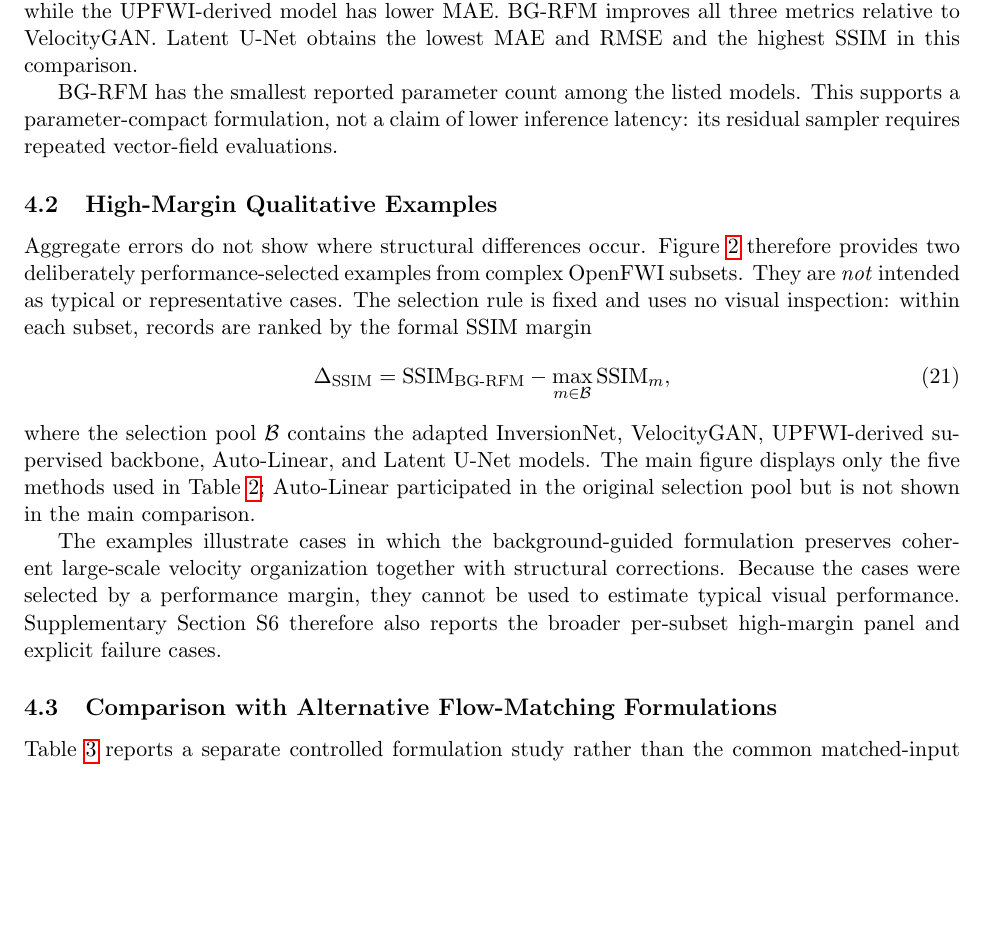
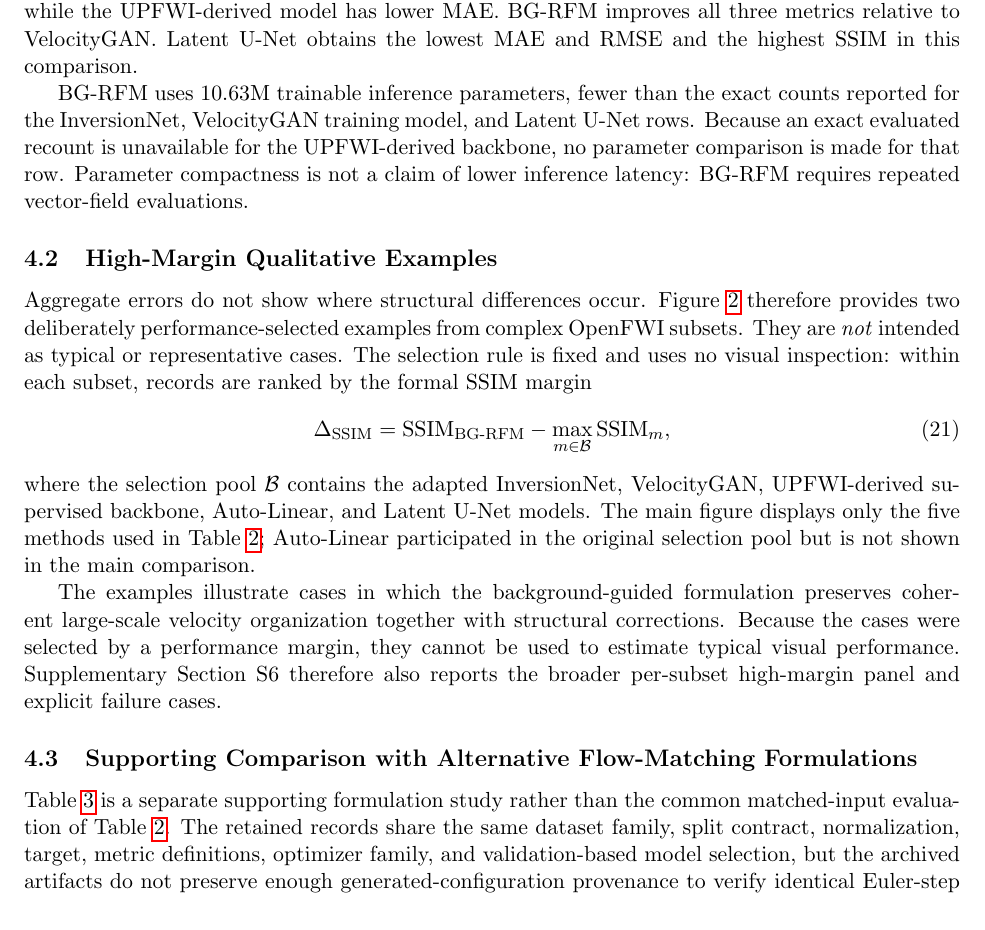
Before and after one commit to LT-xyh/seismic-diff-followup, a LaTeX thesis (docs/paper/RemoteSensing/main.tex, which reads docs/paper/RemoteSensing/sections/04_results.tex): part of page 9 of 16, cut so that both start at the same text, the shorter picture padded with empty space. Compiled offline with pdfLaTeX.

Commit message:
paper: integrate verified M1 M2 main-text facts

```diff
--- a/docs/paper/RemoteSensing/sections/04_results.tex
+++ b/docs/paper/RemoteSensing/sections/04_results.tex
@@ -8,7 +8,7 @@ Table~\ref{tab:rs-main} reports the common-protocol comparison on the same 33,60
 
 BG-RFM obtains an RMSE of 0.02695 and an SSIM of 0.99165 with 10.6M trainable parameters. Its RMSE is numerically lower than that of the InversionNet adaptation (0.02695 versus 0.02730), and the corresponding SSIM values are 0.99165 and 0.99118; InversionNet has the lower MAE (0.01194 versus 0.01503). The differences between these two methods are reported descriptively and are not treated as evidence of statistical superiority. A similar metric trade-off occurs relative to the UPFWI-derived supervised multimodal backbone: BG-RFM has lower RMSE and higher SSIM, while the UPFWI-derived model has lower MAE. BG-RFM improves all three metrics relative to VelocityGAN. Latent U-Net obtains the lowest MAE and RMSE and the highest SSIM in this comparison.
 
-BG-RFM has the smallest reported parameter count among the listed models. This supports a parameter-compact formulation, not a claim of lower inference latency: its residual sampler requires repeated vector-field evaluations.
+BG-RFM uses 10.63M trainable inference parameters, fewer than the exact counts reported for the InversionNet, VelocityGAN training model, and Latent U-Net rows. Because an exact evaluated recount is unavailable for the UPFWI-derived backbone, no parameter comparison is made for that row. Parameter compactness is not a claim of lower inference latency: BG-RFM requires repeated vector-field evaluations.
 
 \subsection{High-Margin Qualitative Examples}
 
@@ -26,9 +26,9 @@ where the selection pool $\mathcal B$ contains the adapted InversionNet, Velocit
 
 The examples illustrate cases in which the background-guided formulation preserves coherent large-scale velocity organization together with structural corrections. Because the cases were selected by a performance margin, they cannot be used to estimate typical visual performance. Supplementary Section~S6 therefore also reports the broader per-subset high-margin panel and explicit failure cases.
 
-\subsection{Comparison with Alternative Flow-Matching Formulations}
+\subsection{Supporting Comparison with Alternative Flow-Matching Formulations}
 
-Table~\ref{tab:design-ablation} reports a separate controlled formulation study rather than the common matched-input evaluation of Table~\ref{tab:rs-main}. Concat-FM mixes the heterogeneous condition features and applies Flow Matching directly to the full velocity field, with no explicit background/residual decomposition. Role-aware full-field FM retains the learned background-oriented and structure-oriented condition interfaces but still performs direct full-field Flow Matching. BG-RFM adds a separately supervised deterministic background prediction and applies Flow Matching to the correction defined relative to that prediction, using the same predicted background as residual context and in final composition.
+Table~\ref{tab:design-ablation} is a separate supporting formulation study rather than the common matched-input evaluation of Table~\ref{tab:rs-main}. The retained records share the same dataset family, split contract, normalization, target, metric definitions, optimizer family, and validation-based model selection, but the archived artifacts do not preserve enough generated-configuration provenance to verify identical Euler-step settings for every run. Concat-FM mixes the heterogeneous condition features and applies Flow Matching directly to the full velocity field, with no explicit background/residual decomposition. Role-aware full-field FM retains the learned background-oriented and structure-oriented condition interfaces but still performs direct full-field Flow Matching. BG-RFM adds a separately supervised deterministic background prediction and applies Flow Matching to the correction defined relative to that prediction, using the same predicted background as residual context and in final composition.
 
 \input{tables/design_ablation}
 
```
Also changed, not shown: docs/paper/RemoteSensing/sections/04_results.tex (2 more changed lines).
